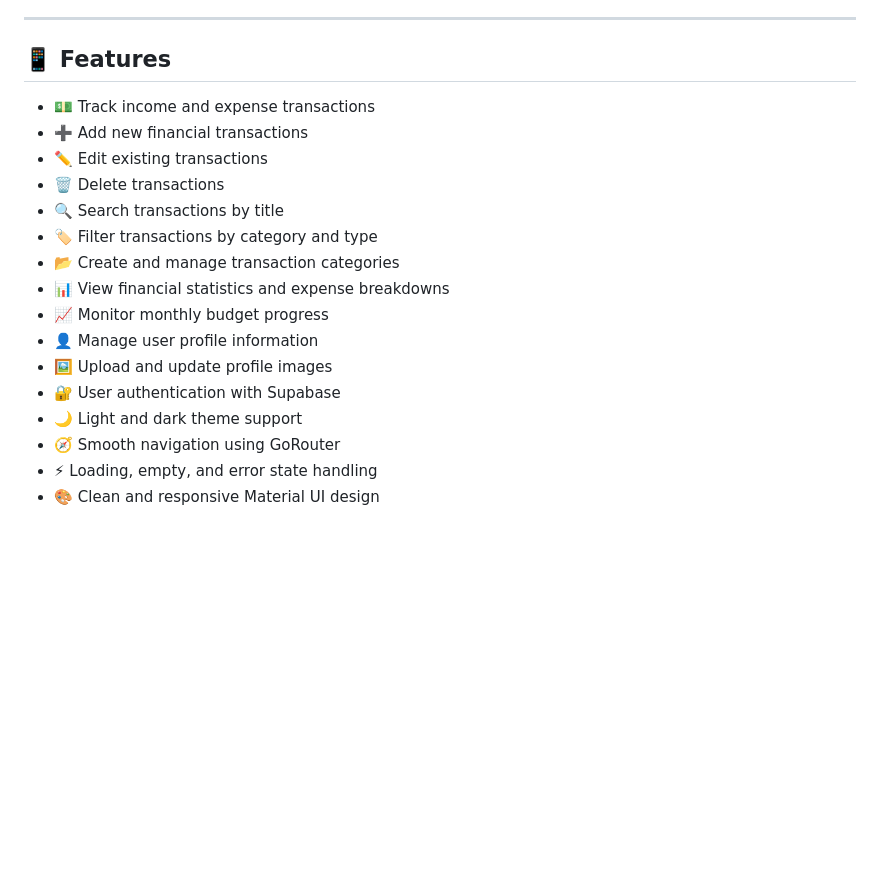
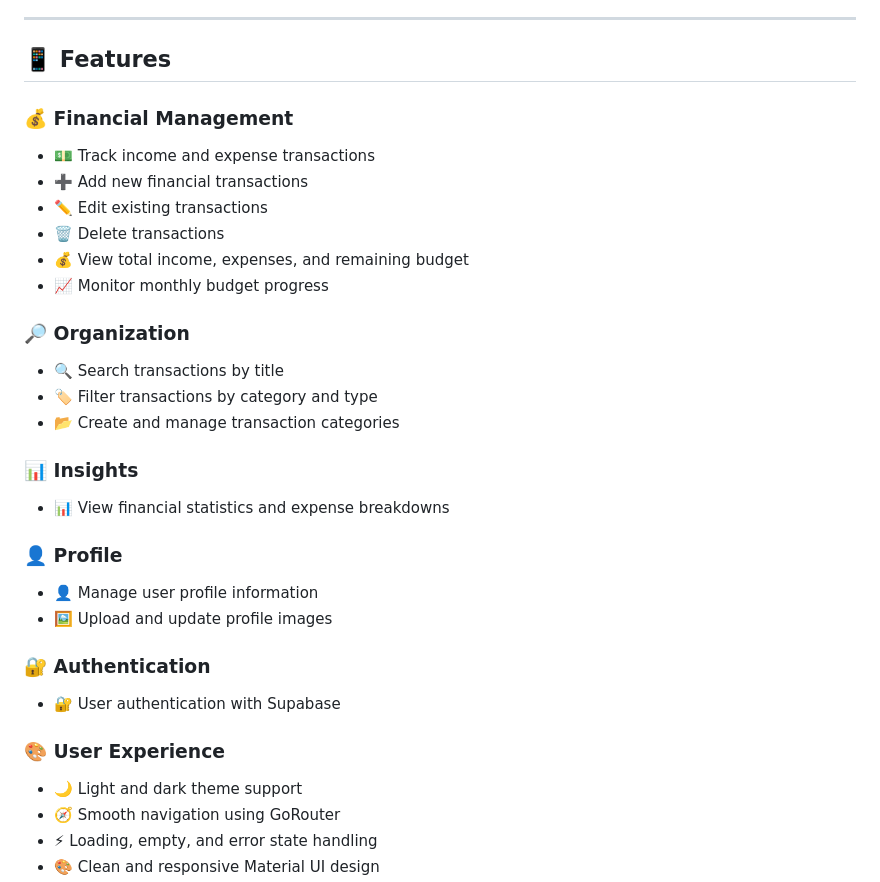
Before and after one commit to da-vincee09/expense-iq, a Markdown page: README.md, the part around the change. Rendered like a GitHub page; blank space fills up the shorter version.

```diff
--- a/README.md
+++ b/README.md
@@ -10,18 +10,36 @@ The project demonstrates clean Flutter architecture using the **Provider state m
 
 ## 📱 Features
 
+### 💰 Financial Management
+
 - 💵 Track income and expense transactions
 - ➕ Add new financial transactions
 - ✏️ Edit existing transactions
 - 🗑️ Delete transactions
+- 💰 View total income, expenses, and remaining budget
+- 📈 Monitor monthly budget progress
+
+### 🔎 Organization
+
 - 🔍 Search transactions by title
 - 🏷️ Filter transactions by category and type
 - 📂 Create and manage transaction categories
+
+### 📊 Insights
+
 - 📊 View financial statistics and expense breakdowns
-- 📈 Monitor monthly budget progress
+
+### 👤 Profile
+
 - 👤 Manage user profile information
 - 🖼️ Upload and update profile images
+
+### 🔐 Authentication
+
 - 🔐 User authentication with Supabase
+
+### 🎨 User Experience
+
 - 🌙 Light and dark theme support
 - 🧭 Smooth navigation using GoRouter
 - ⚡ Loading, empty, and error state handling
```
